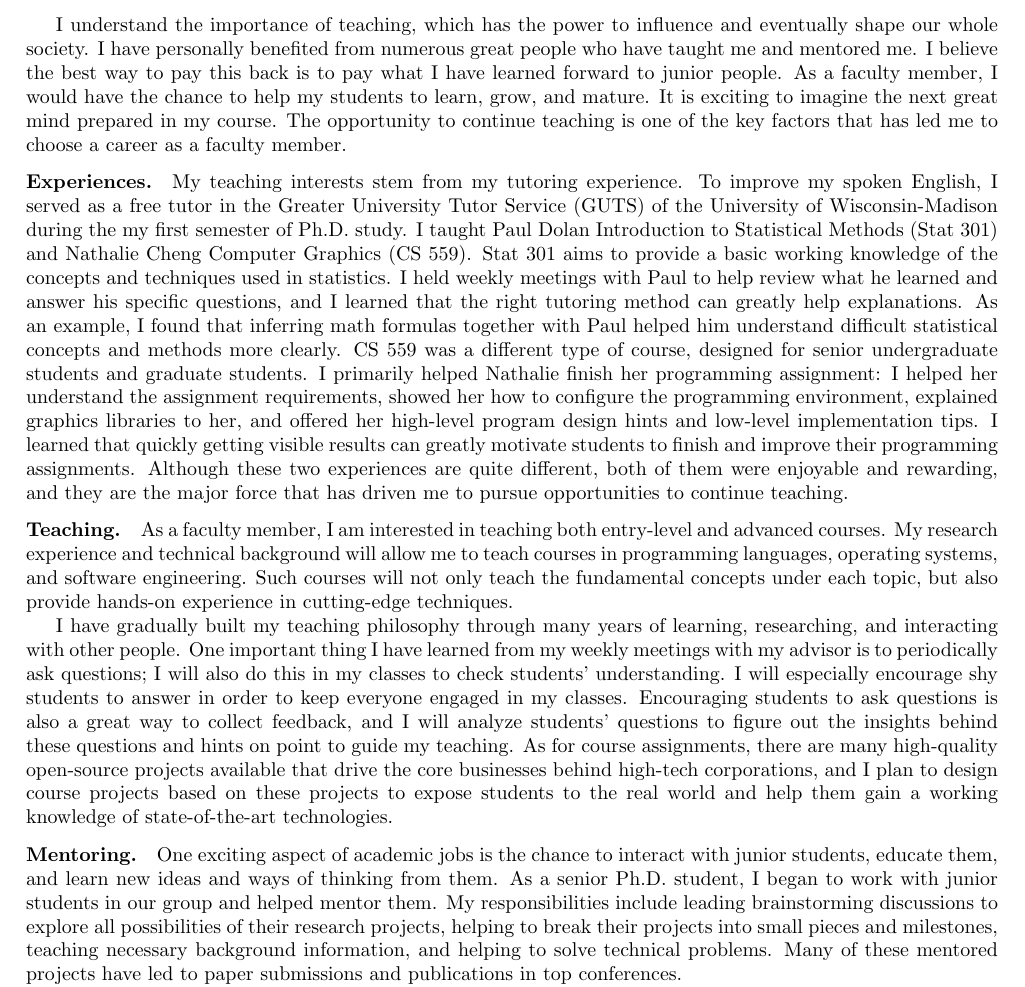
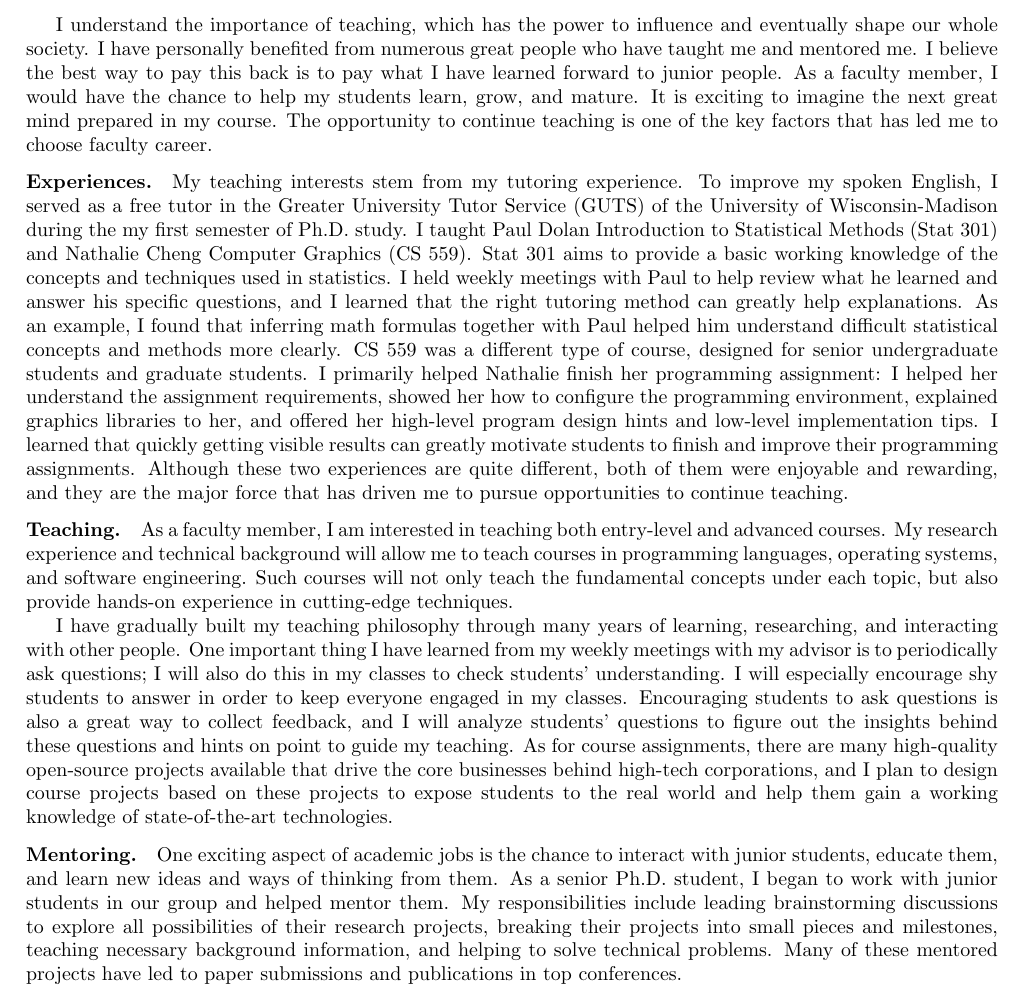
Before and after one commit to songlh/ts, a LaTeX document (ts.tex): part of the page, cut so that both start at the same text. Compiled offline with pdfLaTeX.

Commit message:
check in updates

```diff
--- a/ts.tex
+++ b/ts.tex
@@ -23,9 +23,9 @@
 I understand the importance of teaching, which has the power to influence and eventually shape our whole society.
 I have personally benefited from numerous great people who have taught me and mentored me.
 I believe the best way to pay this back is to pay what I have learned forward to junior people.
-As a faculty member, I would have the chance to help my students to learn, grow, and mature.
+As a faculty member, I would have the chance to help my students learn, grow, and mature.
 It is exciting to imagine the next great mind prepared in my course.
-The opportunity to continue teaching is one of the key factors that has led me to choose a career as a faculty member.
+The opportunity to continue teaching is one of the key factors that has led me to choose faculty career.
 
 \vspace{-0.1in}
 \paragraph*{Experiences.}
@@ -68,7 +68,7 @@ One exciting aspect of academic jobs is the chance to interact with junior stude
 As a senior Ph.D. student, I began to work with junior students in
 our group and helped mentor them.
 My responsibilities include leading brainstorming discussions to explore all
-possibilities of their research projects, helping to break their projects into small pieces and milestones,
+possibilities of their research projects, breaking their projects into small pieces and milestones,
 teaching necessary background information, and helping to solve technical problems.
 Many of these mentored projects have
 led to paper submissions and publications in top conferences.
```
